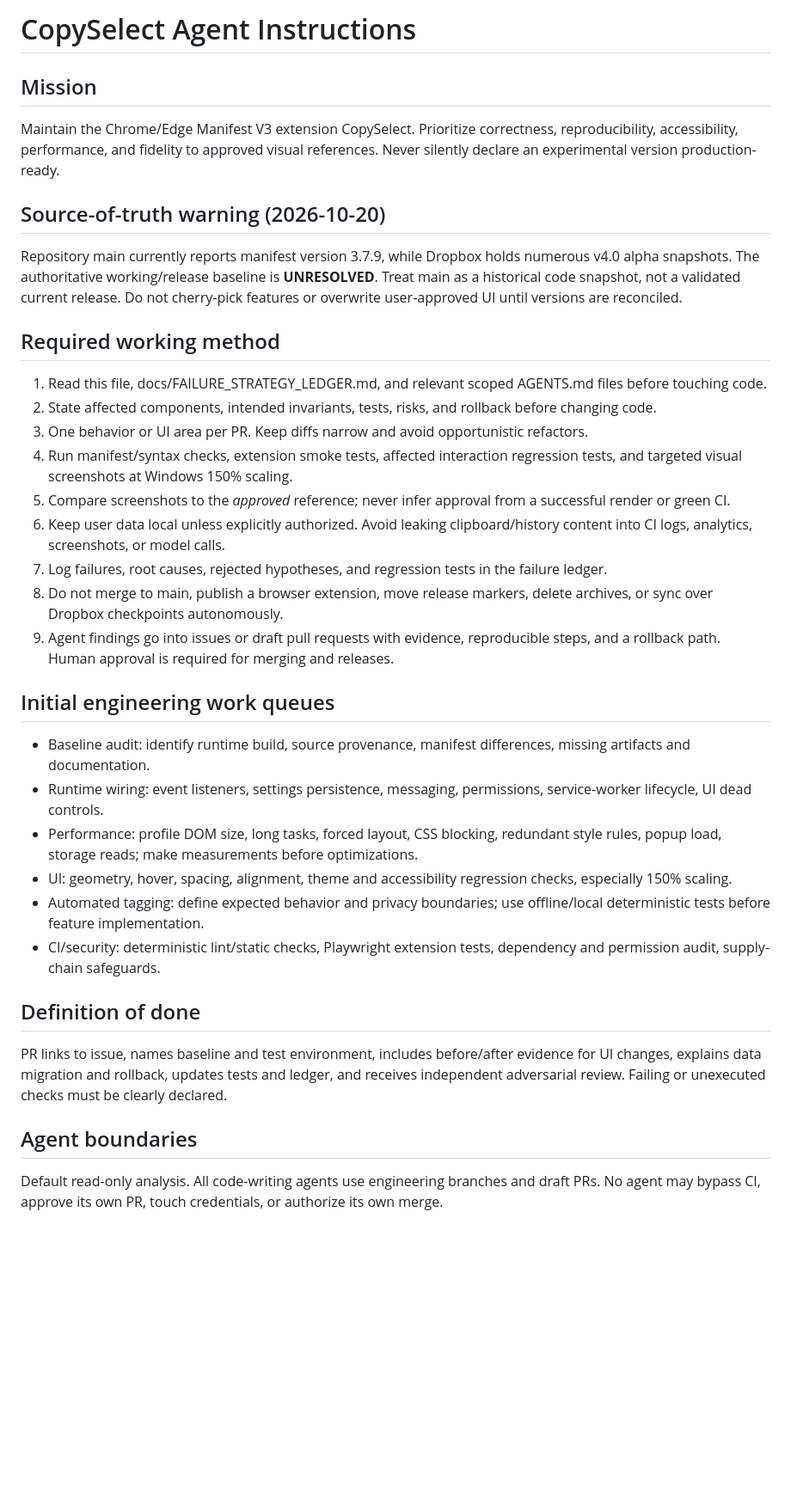
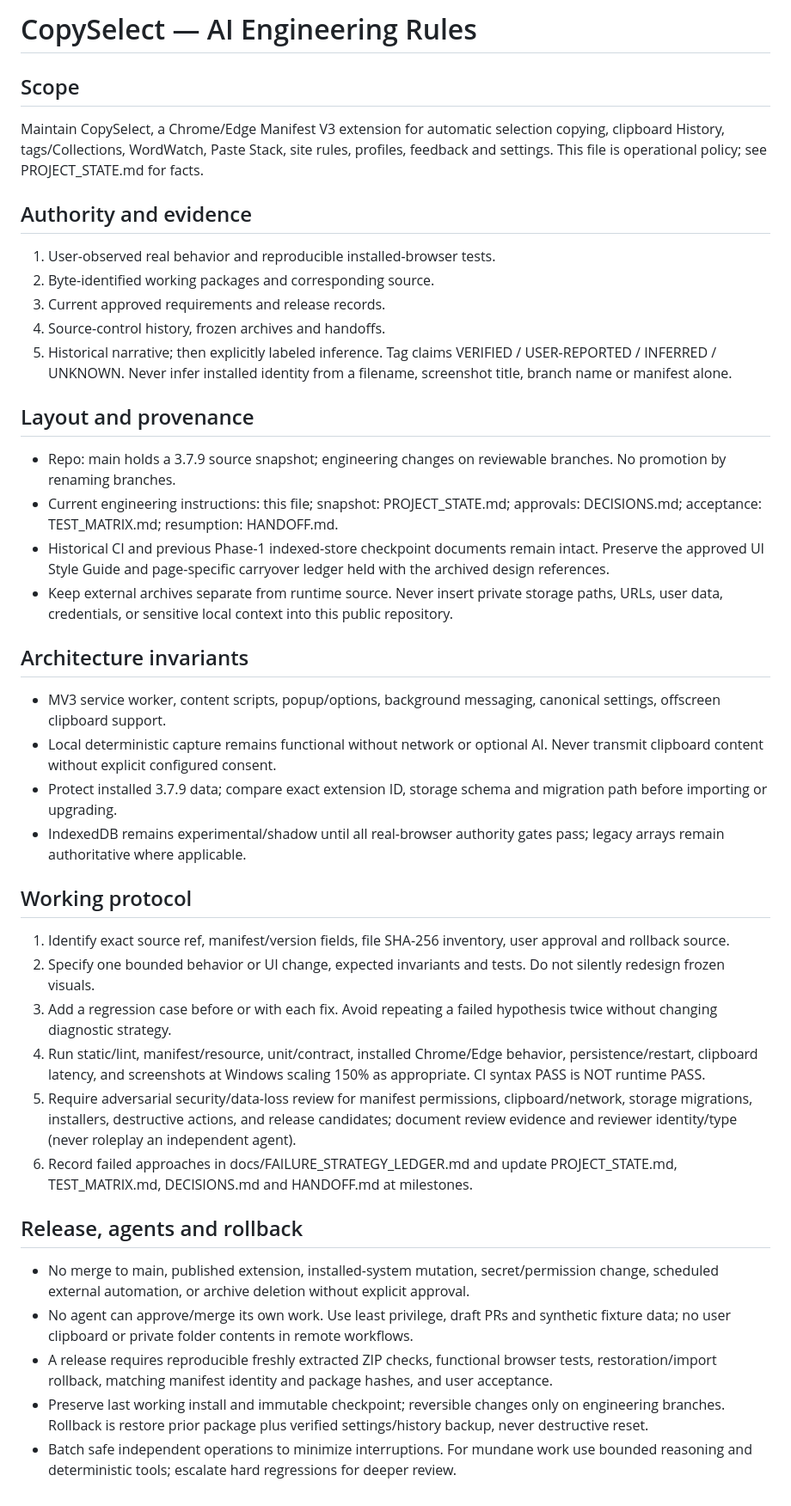
Before and after one commit to oroboros/CopySelect, a Markdown page: AGENTS.md, the part around the change. Shown at 86% size. Rendered like a GitHub page; blank space fills up the shorter version.

Commit message:
docs(reset): enforce evidence-based baseline and safe release policy

```diff
--- a/AGENTS.md
+++ b/AGENTS.md
@@ -1,32 +1,39 @@
-# CopySelect Agent Instructions
+# CopySelect — AI Engineering Rules
 
-## Mission
-Maintain the Chrome/Edge Manifest V3 extension CopySelect. Prioritize correctness, reproducibility, accessibility, performance, and fidelity to approved visual references. Never silently declare an experimental version production-ready.
+## Scope
+Maintain CopySelect, a Chrome/Edge Manifest V3 extension for automatic selection copying, clipboard History, tags/Collections, WordWatch, Paste Stack, site rules, profiles, feedback and settings. This file is operational policy; see PROJECT_STATE.md for facts.
 
-## Source-of-truth warning (2026-10-20)
-Repository main currently reports manifest version 3.7.9, while Dropbox holds numerous v4.0 alpha snapshots. The authoritative working/release baseline is **UNRESOLVED**. Treat main as a historical code snapshot, not a validated current release. Do not cherry-pick features or overwrite user-approved UI until versions are reconciled.
+## Authority and evidence
+1. User-observed real behavior and reproducible installed-browser tests.
+2. Byte-identified working packages and corresponding source.
+3. Current approved requirements and release records.
+4. Source-control history, frozen archives and handoffs.
+5. Historical narrative; then explicitly labeled inference.
+Tag claims VERIFIED / USER-REPORTED / INFERRED / UNKNOWN. Never infer installed identity from a filename, screenshot title, branch name or manifest alone.
 
-## Required working method
-1. Read this file, docs/FAILURE_STRATEGY_LEDGER.md, and relevant scoped AGENTS.md files before touching code.
-2. State affected components, intended invariants, tests, risks, and rollback before changing code.
-3. One behavior or UI area per PR. Keep diffs narrow and avoid opportunistic refactors.
-4. Run manifest/syntax checks, extension smoke tests, affected interaction regression tests, and targeted visual screenshots at Windows 150% scaling.
-5. Compare screenshots to the *approved* reference; never infer approval from a successful render or green CI.
-6. Keep user data local unless explicitly authorized. Avoid leaking clipboard/history content into CI logs, analytics, screenshots, or model calls.
-7. Log failures, root causes, rejected hypotheses, and regression tests in the failure ledger.
-8. Do not merge to main, publish a browser extension, move release markers, delete archives, or sync over Dropbox checkpoints autonomously.
-9. Agent findings go into issues or draft pull requests with evidence, reproducible steps, and a rollback path. Human approval is required for merging and releases.
+## Layout and provenance
+- Repo: main holds a 3.7.9 source snapshot; engineering changes on reviewable branches. No promotion by renaming branches.
+- Current engineering instructions: this file; snapshot: PROJECT_STATE.md; approvals: DECISIONS.md; acceptance: TEST_MATRIX.md; resumption: HANDOFF.md.
+- Historical CI and previous Phase-1 indexed-store checkpoint documents remain intact. Preserve the approved UI Style Guide and page-specific carryover ledger held with the archived design references.
+- Keep external archives separate from runtime source. Never insert private storage paths, URLs, user data, credentials, or sensitive local context into this public repository.
 
-## Initial engineering work queues
-- Baseline audit: identify runtime build, source provenance, manifest differences, missing artifacts and documentation.
-- Runtime wiring: event listeners, settings persistence, messaging, permissions, service-worker lifecycle, UI dead controls.
-- Performance: profile DOM size, long tasks, forced layout, CSS blocking, redundant style rules, popup load, storage reads; make measurements before optimizations.
-- UI: geometry, hover, spacing, alignment, theme and accessibility regression checks, especially 150% scaling.
-- Automated tagging: define expected behavior and privacy boundaries; use offline/local deterministic tests before feature implementation.
-- CI/security: deterministic lint/static checks, Playwright extension tests, dependency and permission audit, supply-chain safeguards.
+## Architecture invariants
+- MV3 service worker, content scripts, popup/options, background messaging, canonical settings, offscreen clipboard support.
+- Local deterministic capture remains functional without network or optional AI. Never transmit clipboard content without explicit configured consent.
+- Protect installed 3.7.9 data; compare exact extension ID, storage schema and migration path before importing or upgrading.
+- IndexedDB remains experimental/shadow until all real-browser authority gates pass; legacy arrays remain authoritative where applicable.
 
-## Definition of done
-PR links to issue, names baseline and test environment, includes before/after evidence for UI changes, explains data migration and rollback, updates tests and ledger, and receives independent adversarial review. Failing or unexecuted checks must be clearly declared.
+## Working protocol
+1. Identify exact source ref, manifest/version fields, file SHA-256 inventory, user approval and rollback source.
+2. Specify one bounded behavior or UI change, expected invariants and tests. Do not silently redesign frozen visuals.
+3. Add a regression case before or with each fix. Avoid repeating a failed hypothesis twice without changing diagnostic strategy.
+4. Run static/lint, manifest/resource, unit/contract, installed Chrome/Edge behavior, persistence/restart, clipboard latency, and screenshots at Windows scaling 150% as appropriate. CI syntax PASS is NOT runtime PASS.
+5. Require adversarial security/data-loss review for manifest permissions, clipboard/network, storage migrations, installers, destructive actions, and release candidates; document review evidence and reviewer identity/type (never roleplay an independent agent).
+6. Record failed approaches in docs/FAILURE_STRATEGY_LEDGER.md and update PROJECT_STATE.md, TEST_MATRIX.md, DECISIONS.md and HANDOFF.md at milestones.
 
-## Agent boundaries
-Default read-only analysis. All code-writing agents use engineering branches and draft PRs. No agent may bypass CI, approve its own PR, touch credentials, or authorize its own merge.
+## Release, agents and rollback
+- No merge to main, published extension, installed-system mutation, secret/permission change, scheduled external automation, or archive deletion without explicit approval.
+- No agent can approve/merge its own work. Use least privilege, draft PRs and synthetic fixture data; no user clipboard or private folder contents in remote workflows.
+- A release requires reproducible freshly extracted ZIP checks, functional browser tests, restoration/import rollback, matching manifest identity and package hashes, and user acceptance.
+- Preserve last working install and immutable checkpoint; reversible changes only on engineering branches. Rollback is restore prior package plus verified settings/history backup, never destructive reset.
+- Batch safe independent operations to minimize interruptions. For mundane work use bounded reasoning and deterministic tools; escalate hard regressions for deeper review.
```
